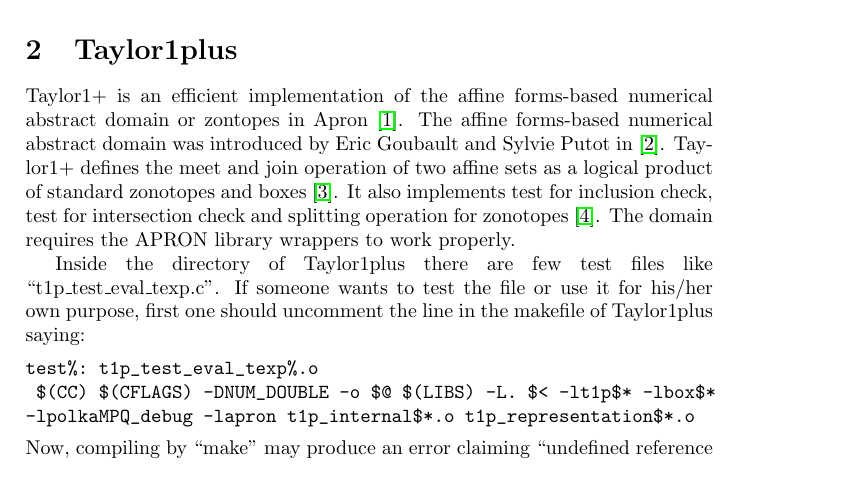
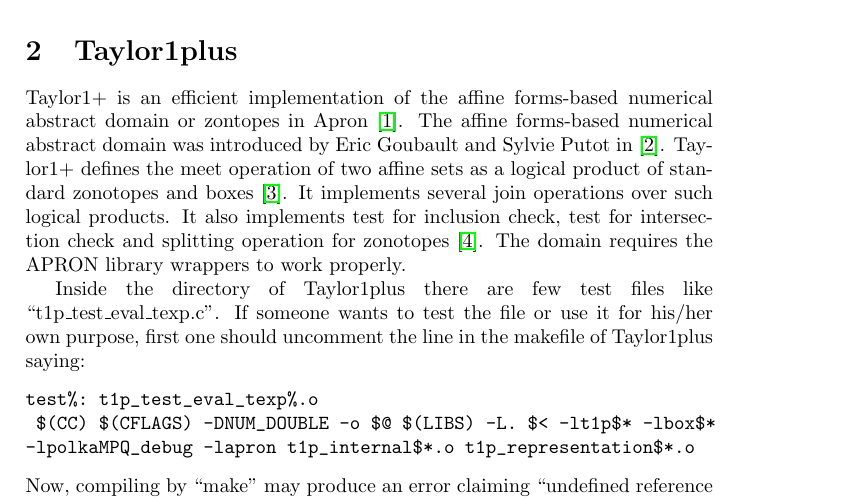
Before and after one commit to bibekkabi/Prototype_analyzerwithApron, a LaTeX paper (Pointers_apron.tex): part of page 2 of 2 before the commit and part of page 2 of 3 after it, cut so that both start at the same text. Compiled offline with pdfLaTeX.

Commit message:
minorchanges

```diff
--- a/Pointers_apron.tex
+++ b/Pointers_apron.tex
@@ -58,7 +58,7 @@
 \end{itemize}
 
 \section{Taylor1plus}
-Taylor1+ is an efficient implementation of the affine forms-based numerical abstract domain or zontopes in Apron \cite{taylor1}. The affine forms-based numerical abstract domain was introduced by Eric Goubault and Sylvie Putot in \cite{affineabstract}. Taylor1+ defines the meet and join operation of two affine sets as a logical product of standard zonotopes and boxes \cite{meet}. It also implements test for inclusion check, test for intersection check and splitting operation for zonotopes \cite{split}. The domain requires the APRON library wrappers to work properly. \\
+Taylor1+ is an efficient implementation of the affine forms-based numerical abstract domain or zontopes in Apron \cite{taylor1}. The affine forms-based numerical abstract domain was introduced by Eric Goubault and Sylvie Putot in \cite{affineabstract}. Taylor1+ defines the meet operation of two affine sets as a logical product of standard zonotopes and boxes \cite{meet}. It implements several join operations over such logical products. It also implements test for inclusion check, test for intersection check and splitting operation for zonotopes \cite{split}. The domain requires the APRON library wrappers to work properly. \\
 \indent Inside the directory of Taylor1plus there are few test files like ``t1p\_test\_eval\_texp.c''. If someone wants to test the file or use it for his/her own purpose, first one should uncomment the line in the makefile of Taylor1plus saying:
 \begin{verbatim}
 test%: t1p_test_eval_texp%.o
```
Also changed, not shown: Pointers_apron.pdf, 3 other files.
